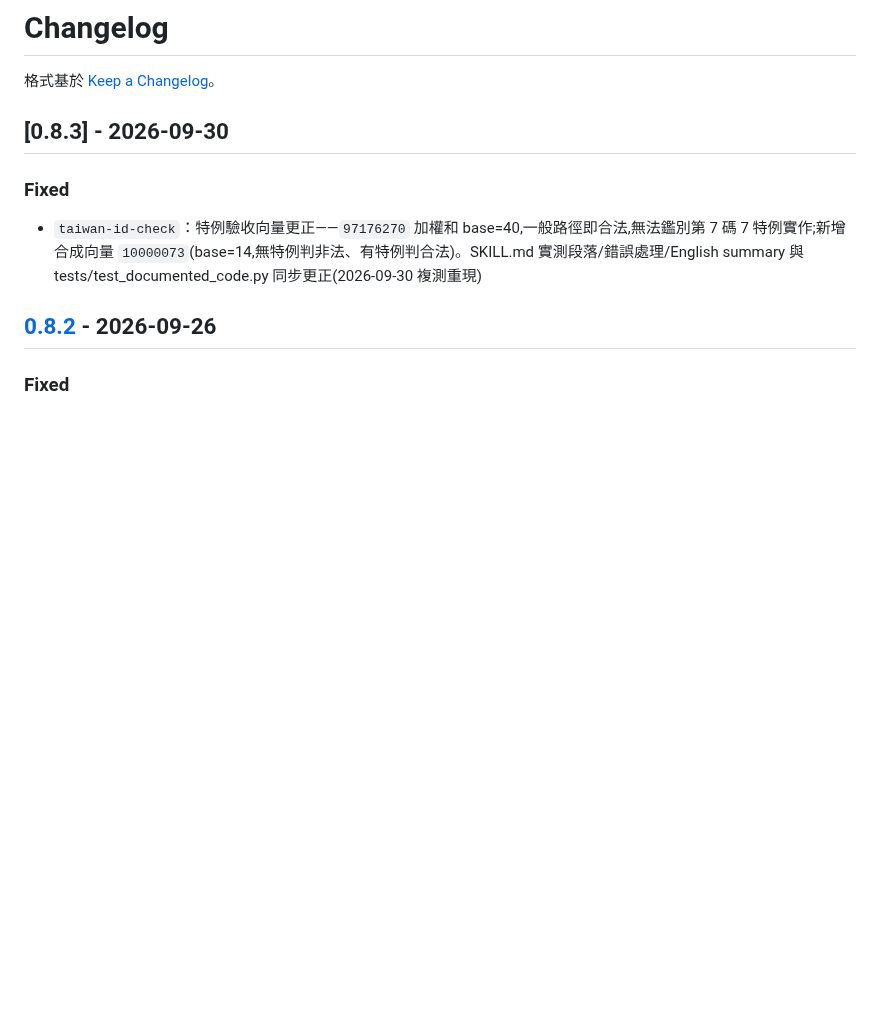
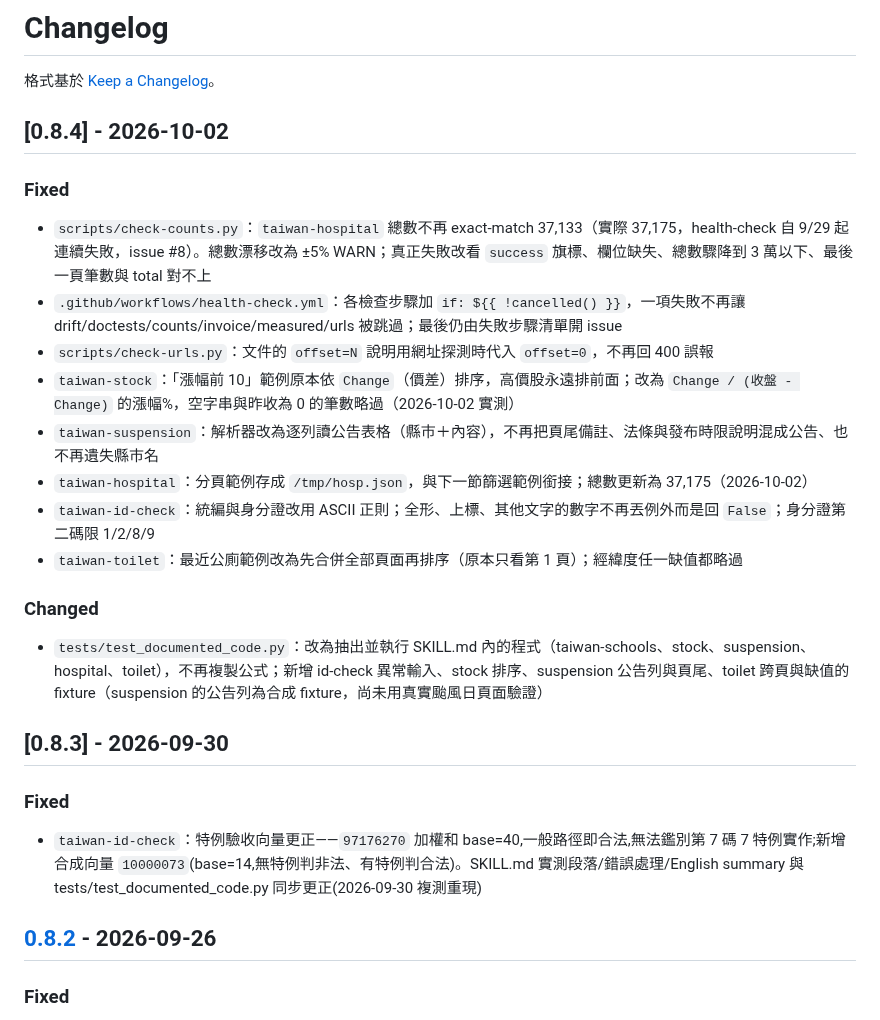
Before and after one commit to tahodev/baodao-skill, a Markdown page: CHANGELOG.md, the part around the change. GitHub-like rendering; blank space fills up the shorter version.

Commit message:
CHANGELOG：0.8.4——審計 9 項修正

```diff
--- a/CHANGELOG.md
+++ b/CHANGELOG.md
@@ -1,6 +1,23 @@
 # Changelog
 
 格式基於 [Keep a Changelog](https://keepachangelog.com/zh-TW/1.0.0/)。
+
+## [0.8.4] - 2026-10-02
+
+### Fixed
+
+- `scripts/check-counts.py`：`taiwan-hospital` 總數不再 exact-match 37,133（實際 37,175，health-check 自 9/29 起連續失敗，issue #8）。總數漂移改為 ±5% WARN；真正失敗改看 `success` 旗標、欄位缺失、總數驟降到 3 萬以下、最後一頁筆數與 total 對不上
+- `.github/workflows/health-check.yml`：各檢查步驟加 `if: ${{ !cancelled() }}`，一項失敗不再讓 drift/doctests/counts/invoice/measured/urls 被跳過；最後仍由失敗步驟清單開 issue
+- `scripts/check-urls.py`：文件的 `offset=N` 說明用網址探測時代入 `offset=0`，不再回 400 誤報
+- `taiwan-stock`：「漲幅前 10」範例原本依 `Change`（價差）排序，高價股永遠排前面；改為 `Change / (收盤 - Change)` 的漲幅%，空字串與昨收為 0 的筆數略過（2026-10-02 實測）
+- `taiwan-suspension`：解析器改為逐列讀公告表格（縣市＋內容），不再把頁尾備註、法條與發布時限說明混成公告、也不再遺失縣市名
+- `taiwan-hospital`：分頁範例存成 `/tmp/hosp.json`，與下一節篩選範例銜接；總數更新為 37,175（2026-10-02）
+- `taiwan-id-check`：統編與身分證改用 ASCII 正則；全形、上標、其他文字的數字不再丟例外而是回 `False`；身分證第二碼限 1/2/8/9
+- `taiwan-toilet`：最近公廁範例改為先合併全部頁面再排序（原本只看第 1 頁）；經緯度任一缺值都略過
+
+### Changed
+
+- `tests/test_documented_code.py`：改為抽出並執行 SKILL.md 內的程式（taiwan-schools、stock、suspension、hospital、toilet），不再複製公式；新增 id-check 異常輸入、stock 排序、suspension 公告列與頁尾、toilet 跨頁與缺值的 fixture（suspension 的公告列為合成 fixture，尚未用真實颱風日頁面驗證）
 
 ## [0.8.3] - 2026-09-30
 
```
